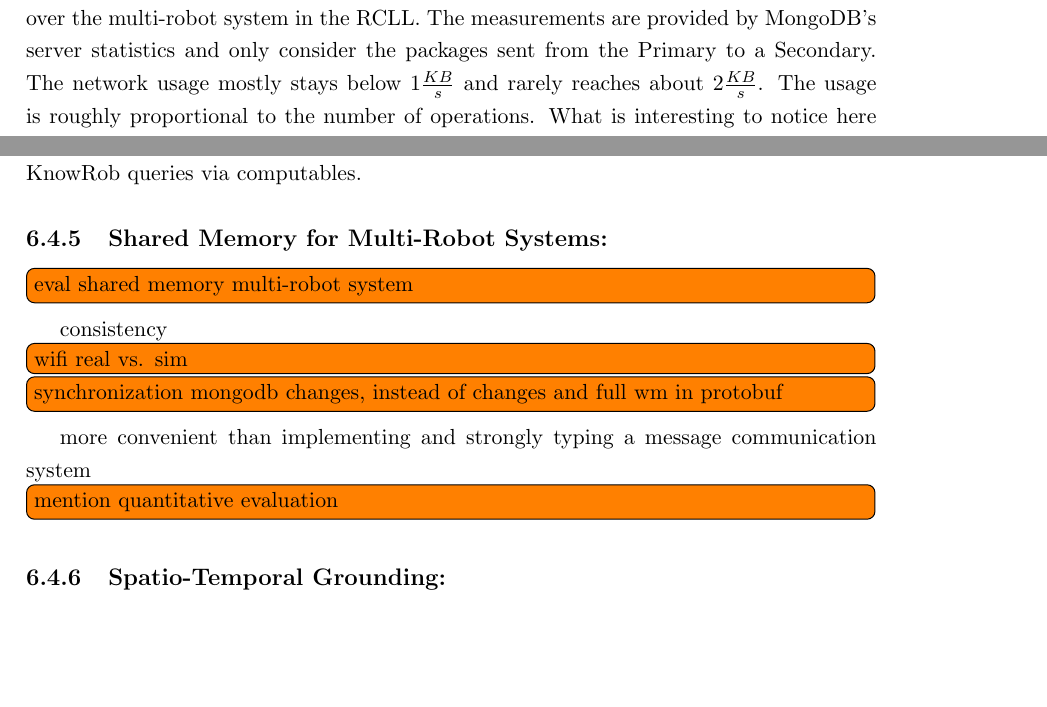
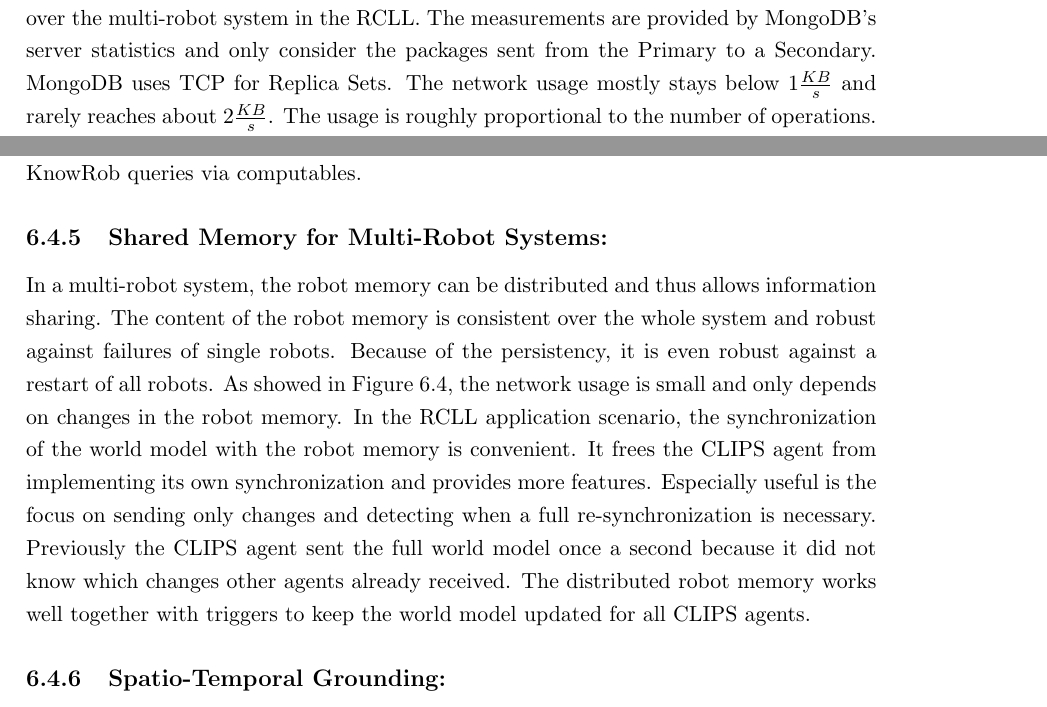
Before and after one commit to zwilling/masterthesis-proposal-robot-memory, a LaTeX thesis (thesis/thesis.tex, which reads thesis/evaluation.tex): two parts of pages 71 and 75 of 86, joined at a grey line, cut so that both start at the same text, the shorter picture padded with empty space. Compiled offline with pdfLaTeX.

Commit message:
evaluation: qualitative of distributed robot memory

```diff
--- a/thesis/evaluation.tex
+++ b/thesis/evaluation.tex
@@ -318,7 +318,8 @@ Oplog, which has a constant size because it is a capped collection.
 \reffig{fig:rcll-network} shows the network usage of a Replica Set to
 distribute the robot memory over the multi-robot system in the
 RCLL. The measurements are provided by MongoDB's server statistics and
-only consider the packages sent from the Primary to a Secondary. The
+only consider the packages sent from the Primary to a
+Secondary. MongoDB uses TCP for Replica Sets. The
 network usage mostly stays below $1\frac{KB}{s}$ and rarely
 reaches about $2\frac{KB}{s}$. The usage is roughly proportional to
 the number of operations. What is interesting to notice here is that
@@ -489,17 +490,21 @@ robot memory by querying information from the robot memory, adding it
 to its ontologies, and providing KnowRob queries via computables.
 
 \subsection{Shared Memory for Multi-Robot Systems:}
-\todo[inline]{eval shared memory multi-robot system}
-%% If the distribution of the
-%% knowledge would not be implemented in the robot memory it would have
-%% to be implemented separately.
-consistency
-\todo[inline]{wifi real vs. sim}
-\todo[inline]{synchronization mongodb changes, instead of changes and
-  full wm in protobuf}
-more convenient than implementing and strongly typing a message
-  communication system
-\todo[inline]{mention quantitative evaluation}
+In a multi-robot system, the robot memory can be distributed and thus
+allows information sharing. The content of the robot memory is
+consistent over the whole system and robust against failures of single
+robots. Because of the persistency, it is even robust against a restart
+of all robots. As showed in \reffig{fig:rcll-network}, the network
+usage is small and only depends on changes in the robot memory. In the
+RCLL application scenario, the synchronization of the world model with
+the robot memory is convenient. It frees the CLIPS agent from
+implementing its own synchronization and provides more
+features. Especially useful is the focus on sending only changes and
+detecting when a full re-synchronization is necessary. Previously the
+CLIPS agent sent the full world model once a second because it did not
+know which changes other agents already received. The distributed
+robot memory works well together with triggers to keep the world model
+updated for all CLIPS agents.
 
 \subsection{Spatio-Temporal Grounding:}
 The robot memory allows spatio-temporal grounding of the information
```
